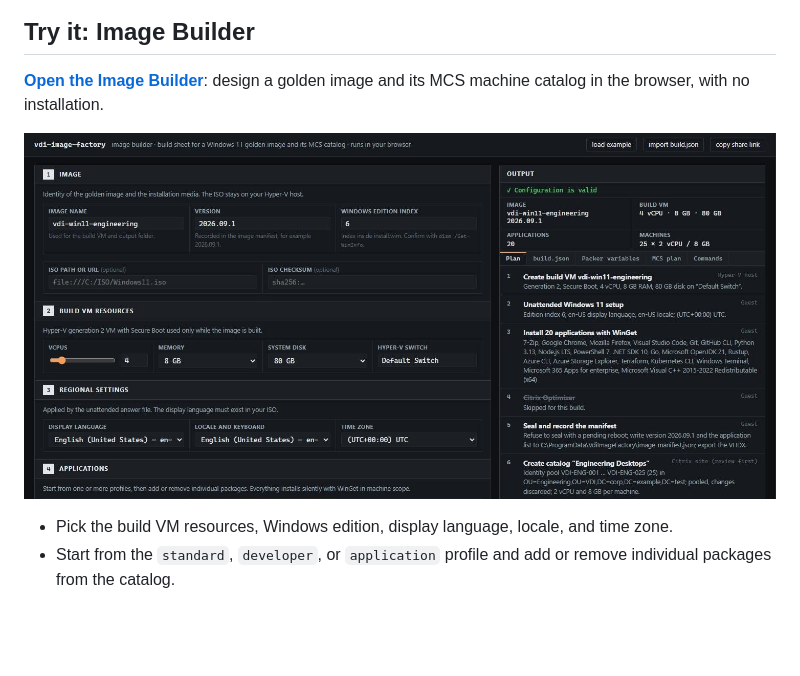
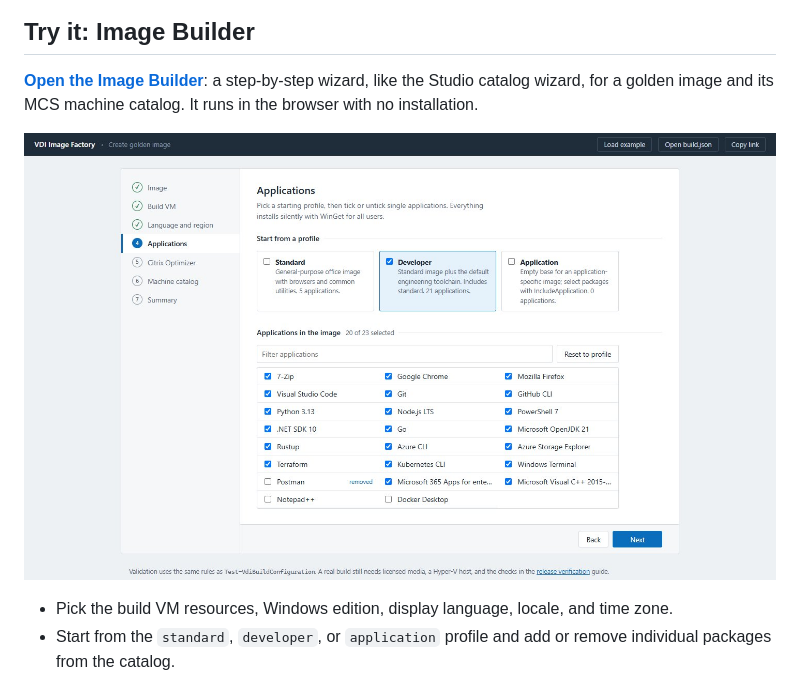
Before and after one commit to gandara-dev/vdi-image-factory, a Markdown page: README.md, the part around the change. GitHub-like rendering; pictures changed too: docs/image-builder.jpg; blank space fills up the shorter version.

```diff
--- a/README.md
+++ b/README.md
@@ -14,8 +14,8 @@ and a separate command publishes the resulting snapshot through Citrix MCS.
 ## Try it: Image Builder
 
 **[Open the Image Builder](https://gandara-dev.github.io/vdi-image-factory/)**:
-design a golden image and its MCS machine catalog in the browser, with no
-installation.
+a step-by-step wizard, like the Studio catalog wizard, for a golden image and
+its MCS machine catalog. It runs in the browser with no installation.
 
 ![Image Builder](docs/image-builder.jpg)
 
```
Also changed, not shown: CHANGELOG.md (+11 -0 lines), docs/image-builder.md (+17 -7 lines), 5 other files.
